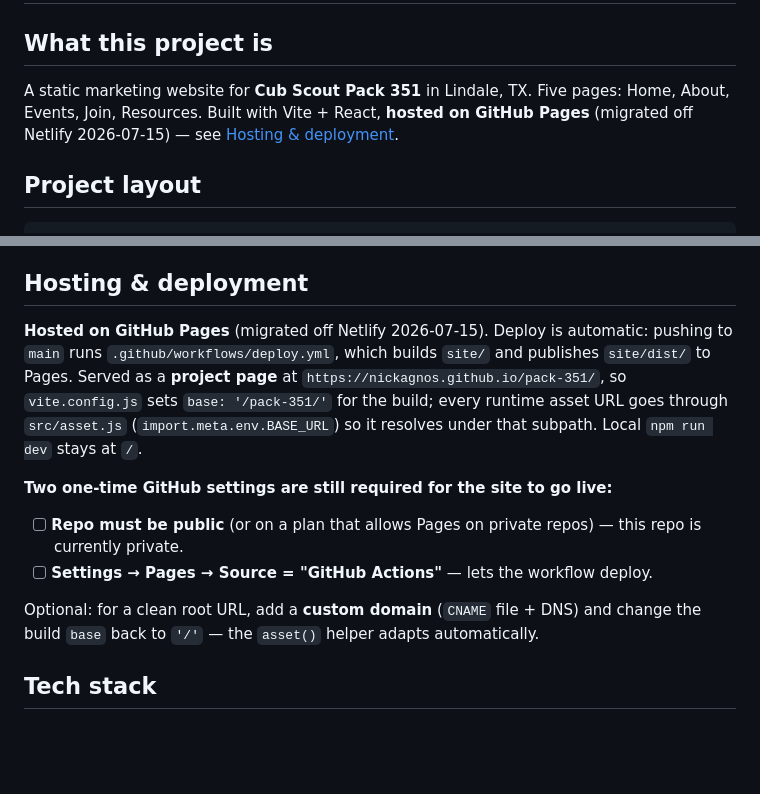
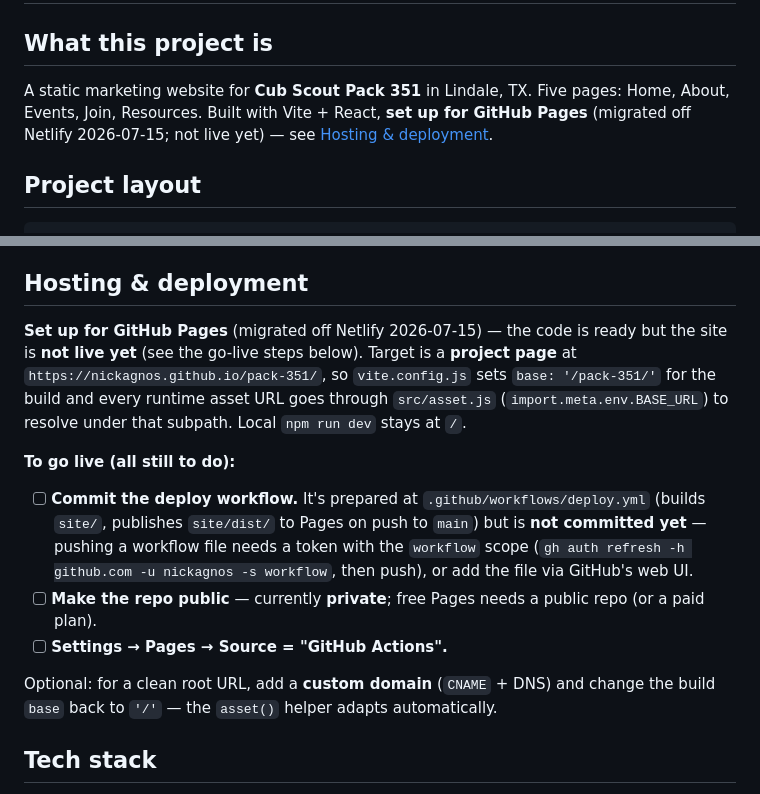
Before and after one commit to nickagnos/pack-351, a Markdown page: CLAUDE.md, 2 parts joined by grey strips. Drawn GitHub-style; blank space fills up the shorter version.

````diff
--- a/CLAUDE.md
+++ b/CLAUDE.md
@@ -1,7 +1,7 @@
 # Pack 351 Website — CLAUDE.md
 
 ## What this project is
-A static marketing website for **Cub Scout Pack 351** in Lindale, TX. Five pages: Home, About, Events, Join, Resources. Built with Vite + React, **hosted on GitHub Pages** (migrated off Netlify 2026-07-15) — see [Hosting & deployment](#hosting--deployment).
+A static marketing website for **Cub Scout Pack 351** in Lindale, TX. Five pages: Home, About, Events, Join, Resources. Built with Vite + React, **set up for GitHub Pages** (migrated off Netlify 2026-07-15; not live yet) — see [Hosting & deployment](#hosting--deployment).
 
 ## Project layout
 ```
@@ -53,14 +53,15 @@ If a real form is ever wanted again, add a third-party handler (Formspree, Getfo
 
 ## Hosting & deployment
 
-**Hosted on GitHub Pages** (migrated off Netlify 2026-07-15). Deploy is automatic: pushing to `main` runs `.github/workflows/deploy.yml`, which builds `site/` and publishes `site/dist/` to Pages. Served as a **project page** at `https://nickagnos.github.io/pack-351/`, so `vite.config.js` sets `base: '/pack-351/'` for the build; every runtime asset URL goes through `src/asset.js` (`import.meta.env.BASE_URL`) so it resolves under that subpath. Local `npm run dev` stays at `/`.
+**Set up for GitHub Pages** (migrated off Netlify 2026-07-15) — the code is ready but the site is **not live yet** (see the go-live steps below). Target is a **project page** at `https://nickagnos.github.io/pack-351/`, so `vite.config.js` sets `base: '/pack-351/'` for the build and every runtime asset URL goes through `src/asset.js` (`import.meta.env.BASE_URL`) to resolve under that subpath. Local `npm run dev` stays at `/`.
 
-**Two one-time GitHub settings are still required for the site to go live:**
+**To go live (all still to do):**
 
-- [ ] **Repo must be public** (or on a plan that allows Pages on private repos) — this repo is currently private.
-- [ ] **Settings → Pages → Source = "GitHub Actions"** — lets the workflow deploy.
+- [ ] **Commit the deploy workflow.** It's prepared at `.github/workflows/deploy.yml` (builds `site/`, publishes `site/dist/` to Pages on push to `main`) but is **not committed yet** — pushing a workflow file needs a token with the `workflow` scope (`gh auth refresh -h github.com -u nickagnos -s workflow`, then push), or add the file via GitHub's web UI.
+- [ ] **Make the repo public** — currently **private**; free Pages needs a public repo (or a paid plan).
+- [ ] **Settings → Pages → Source = "GitHub Actions".**
 
-Optional: for a clean root URL, add a **custom domain** (`CNAME` file + DNS) and change the build `base` back to `'/'` — the `asset()` helper adapts automatically.
+Optional: for a clean root URL, add a **custom domain** (`CNAME` + DNS) and change the build `base` back to `'/'` — the `asset()` helper adapts automatically.
 
 ## Tech stack
 - React 18, Vite 6
````
Also changed, not shown: AGENTS.md (+3 -3 lines), TODO.md (+4 -3 lines).
